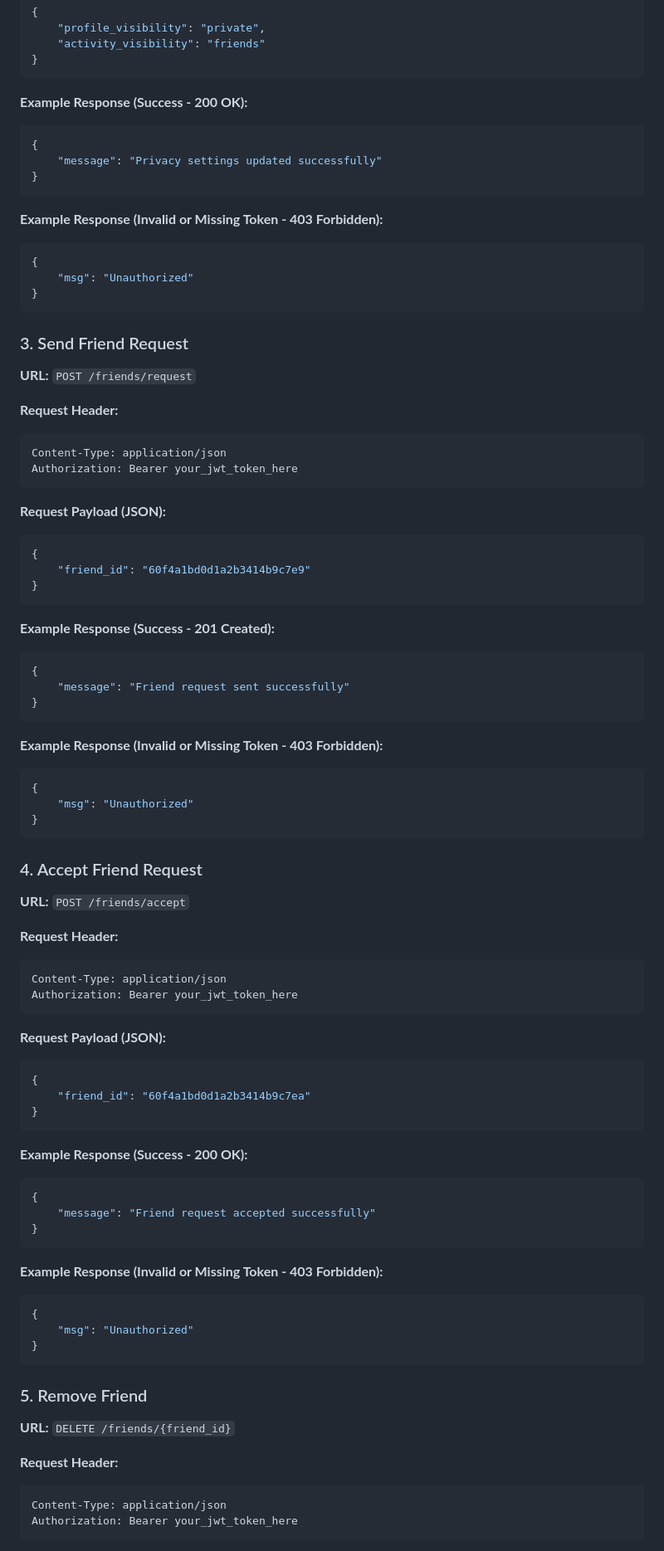
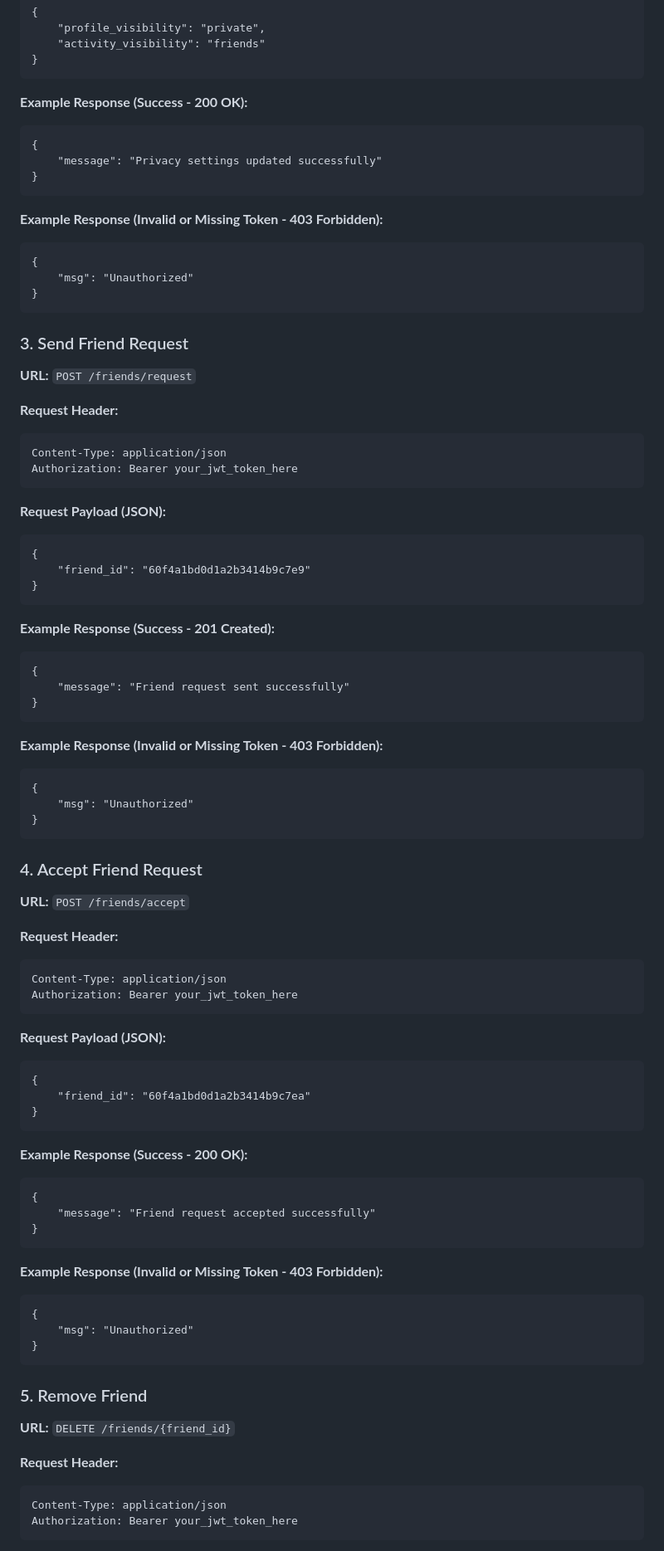
Before and after one commit to motiullahsajit/eco-connect, a Markdown page: API.md, the part around the change printed below. Shown: that part at 83% size. Rendered like a GitHub page.

````diff
--- a/API.md
+++ b/API.md
@@ -905,14 +912,14 @@ Authorization: Bearer your_jwt_token_here
 ```
 
 **Example Response (Success - 200 OK):**
-```json
+```
 {
     "message": "Privacy settings updated successfully"
 }
 ```
 
 **Example Response (Invalid or Missing Token - 403 Forbidden):**
-```json
+```
 {
     "msg": "Unauthorized"
 }
@@ -923,27 +930,27 @@ Authorization: Bearer your_jwt_token_here
 **URL:** `POST /friends/request`
 
 **Request Header:**
-```http
+```
 Content-Type: application/json
 Authorization: Bearer your_jwt_token_here
 ```
 
 **Request Payload (JSON):**
-```json
+```
 {
     "friend_id": "60f4a1bd0d1a2b3414b9c7e9"
 }
 ```
 
 **Example Response (Success - 201 Created):**
-```json
+```
 {
     "message": "Friend request sent successfully"
 }
 ```
 
 **Example Response (Invalid or Missing Token - 403 Forbidden):**
-```json
+```
 {
     "msg": "Unauthorized"
 }
@@ -954,27 +961,27 @@ Authorization: Bearer your_jwt_token_here
 **URL:** `POST /friends/accept`
 
 **Request Header:**
-```http
+```
 Content-Type: application/json
 Authorization: Bearer your_jwt_token_here
 ```
 
 **Request Payload (JSON):**
-```json
+```
 {
     "friend_id": "60f4a1bd0d1a2b3414b9c7ea"
 }
 ```
 
 **Example Response (Success - 200 OK):**
-```json
+```
 {
     "message": "Friend request accepted successfully"
 }
 ```
 
 **Example Response (Invalid or Missing Token - 403 Forbidden):**
-```json
+```
 {
     "msg": "Unauthorized"
 }
@@ -985,7 +992,7 @@ Authorization: Bearer your_jwt_token_here
 **URL:** `DELETE /friends/{friend_id}`
 
 **Request Header:**
-```http
+```
 Content-Type: application/json
 Authorization: Bearer your_jwt_token_here
 ```
````
Also changed, not shown: other parts of API.md (+59 -35 lines).
